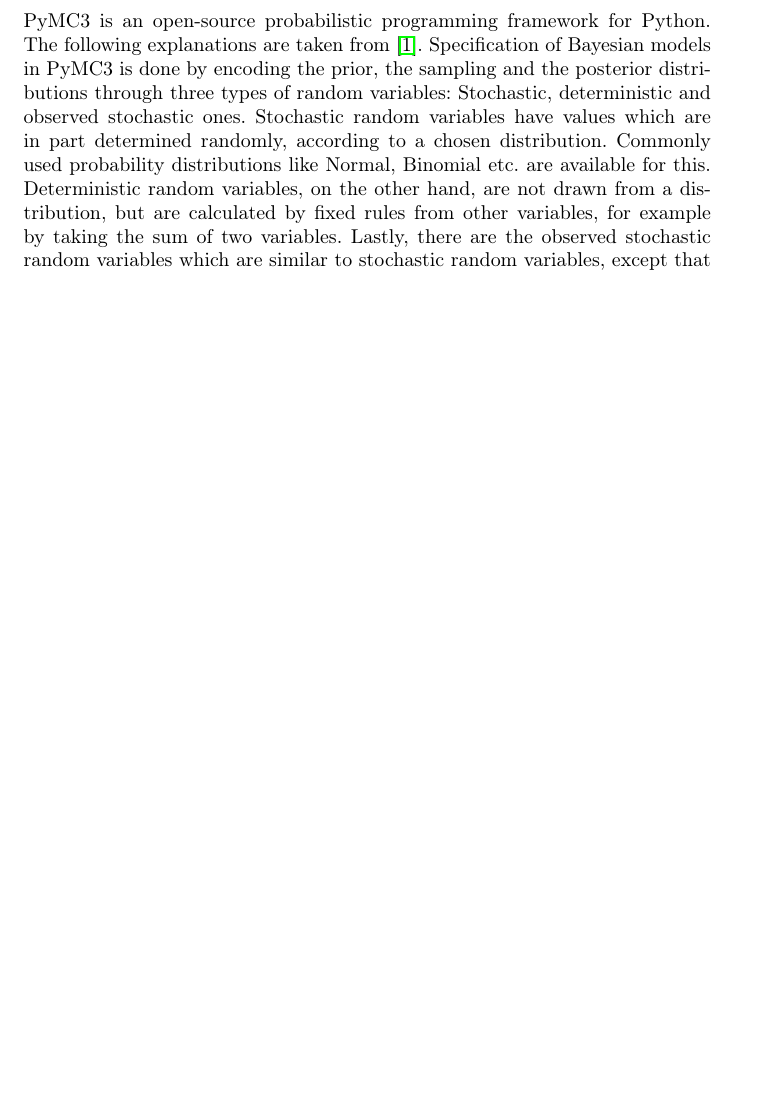
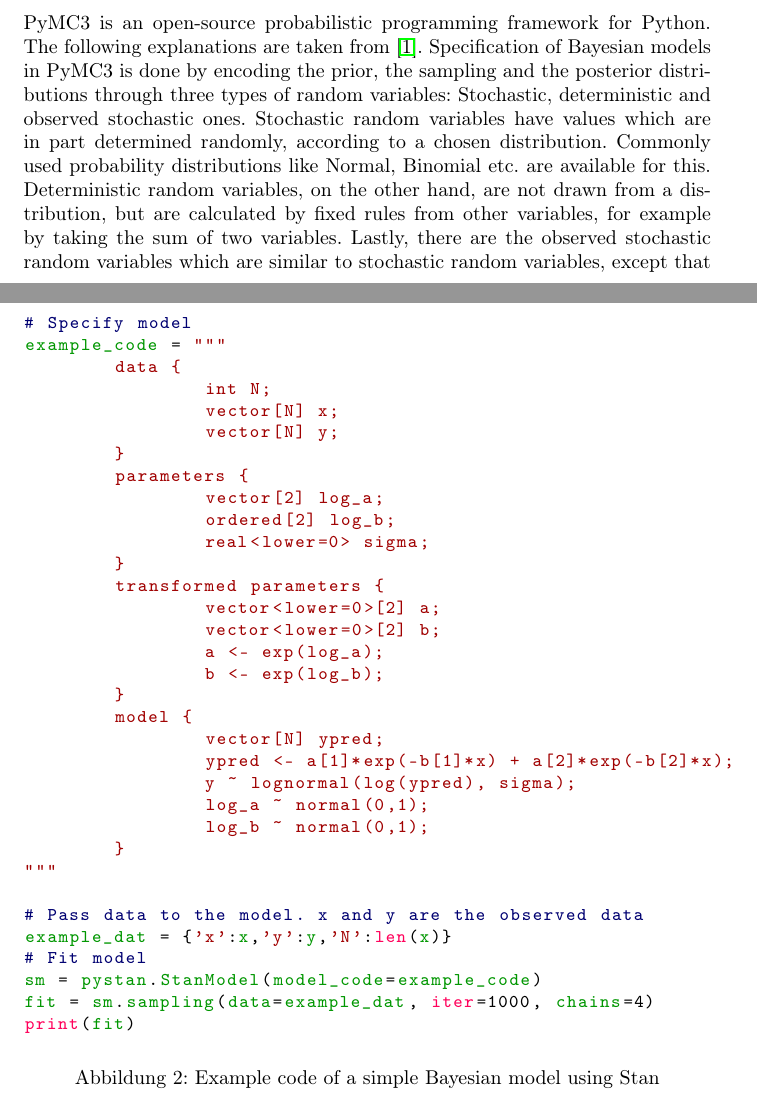
Before and after one commit to jong42/Master_Thesis_CDS, a LaTeX thesis (report/preliminary_thesis.tex): part of page 10 of 12 before the commit and two parts of pages 10 and 11 of 13 after it, the two joined at a grey line, cut so that both start at the same text, the shorter picture padded with empty space. Compiled offline with pdfLaTeX.

Commit message:
added explanation of pystan

```diff
--- a/report/preliminary_thesis.tex
+++ b/report/preliminary_thesis.tex
@@ -283,3 +302,42 @@
+\begin{figure}
+\begin{lstlisting}
+# Specify model
+example_code = """
+	data {
+		int N;
+		vector[N] x;
+		vector[N] y;
+	}
+	parameters {
+		vector[2] log_a;
+		ordered[2] log_b;
+		real<lower=0> sigma;
+	}
+	transformed parameters {
+		vector<lower=0>[2] a;
+		vector<lower=0>[2] b;
+		a <- exp(log_a);
+		b <- exp(log_b);
+	}
+	model {
+		vector[N] ypred;
+		ypred <- a[1]*exp(-b[1]*x) + a[2]*exp(-b[2]*x);
+		y ~ lognormal(log(ypred), sigma);
+		log_a ~ normal(0,1);
+		log_b ~ normal(0,1);
+	}
+"""
+
+# Pass data to the model. x and y are the observed data
+example_dat = {'x':x,'y':y,'N':len(x)}
+# Fit model
+sm = pystan.StanModel(model_code=example_code)
+fit = sm.sampling(data=example_dat, iter=1000, chains=4)
+print(fit)
+\end{lstlisting}
+\label{fig:stan_example_code}
+\caption[Example code of a simple Bayesian model using Stan]{Example code of a simple Bayesian model using Stan}
+\end{figure}
 
 \subsection{Pymc3}
 
```
Also changed, not shown: report/preliminary_thesis.tex (28 more changed lines).
